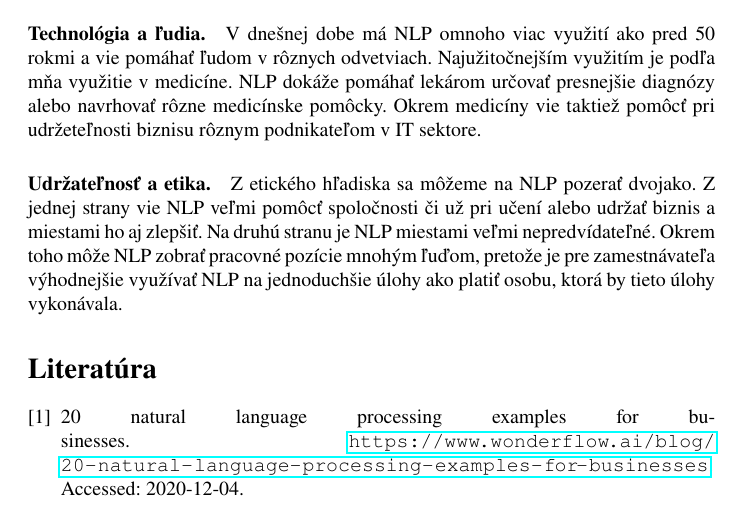
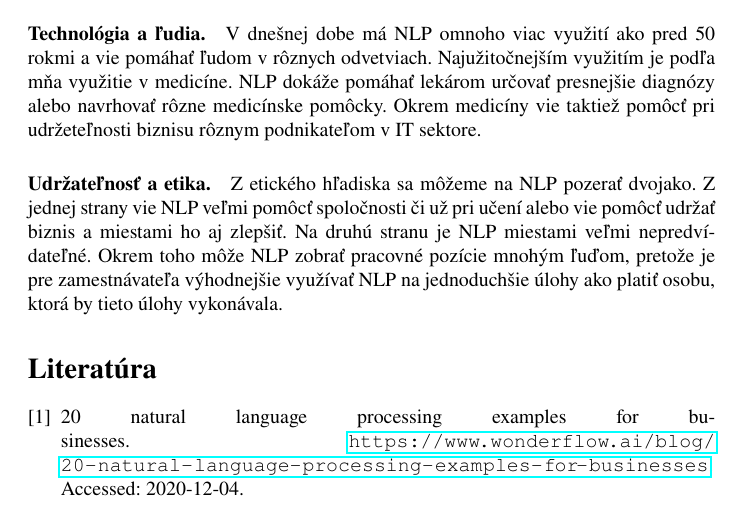
Before and after one commit to branislav-hozza/clanok, a LaTeX paper (clanok.tex): part of page 5 of 6, cut so that both start at the same text. Compiled offline with pdfLaTeX.

Commit message:
mala uprava

```diff
--- a/clanok.tex
+++ b/clanok.tex
@@ -184,7 +184,7 @@ V dnešnej dobe má NLP omnoho viac využití ako pred 50 rokmi a vie pomáhať
 NLP dokáže pomáhať lekárom určovať presnejšie diagnózy alebo navrhovať rôzne medicínske pomôcky. Okrem medicíny vie taktiež pomôcť pri udržeteľnosti biznisu rôznym
 podnikateľom v IT sektore.
 \paragraph{Udržateľnosť a etika.}
-Z etického hľadiska sa môžeme na NLP pozerať dvojako. Z jednej strany vie NLP veľmi pomôcť spoločnosti či už pri učení alebo udržať biznis a miestami ho aj zlepšiť. Na druhú stranu je
+Z etického hľadiska sa môžeme na NLP pozerať dvojako. Z jednej strany vie NLP veľmi pomôcť spoločnosti či už pri učení alebo vie pomôcť udržať biznis a miestami ho aj zlepšiť. Na druhú stranu je
 NLP miestami veľmi nepredvídateľné. Okrem toho môže NLP zobrať pracovné pozície mnohým ľuďom, pretože je pre zamestnávateľa výhodnejšie využívať NLP na jednoduchšie
 úlohy ako platiť osobu, ktorá by tieto úlohy vykonávala.
 \bibliography{literatura}
```
Also changed, not shown: clanok.pdf.
